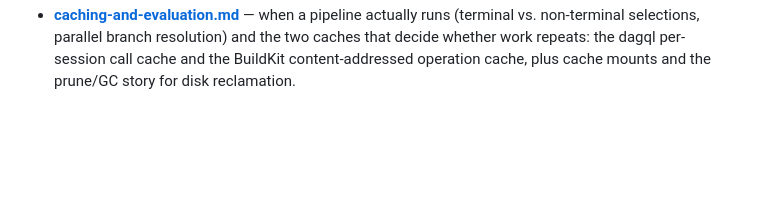
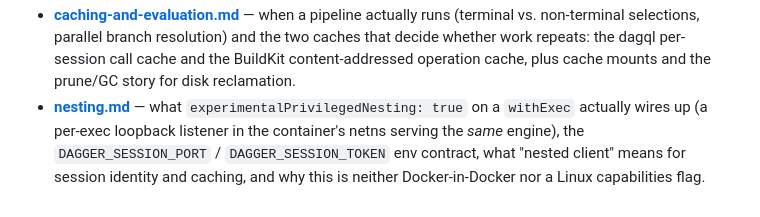
Before and after one commit to z5labs/devex, a Markdown page: docs/dagger-internals/README.md, the part around the change. Rendered like a GitHub page; blank space fills up the shorter version.

Commit message:
story(issue-91): document Dagger nesting (ExperimentalPrivilegedNesting) in docs/dagger-internals (#92)
Co-authored-by: Claude Opus 4.7 <noreply@anthropic.com>

```diff
--- a/docs/dagger-internals/README.md
+++ b/docs/dagger-internals/README.md
@@ -63,3 +63,10 @@ made explicit rather than glossed over.
   repeats: the dagql per-session call cache and the BuildKit
   content-addressed operation cache, plus cache mounts and the prune/GC
   story for disk reclamation.
+- **[nesting.md](./nesting.md)** — what
+  `experimentalPrivilegedNesting: true` on a `withExec` actually wires
+  up (a per-exec loopback listener in the container's netns serving the
+  *same* engine), the `DAGGER_SESSION_PORT` / `DAGGER_SESSION_TOKEN`
+  env contract, what "nested client" means for session identity and
+  caching, and why this is neither Docker-in-Docker nor a Linux
+  capabilities flag.
```
Also changed, not shown: docs/dagger-internals/nesting.md (added, +327 -0 lines).
